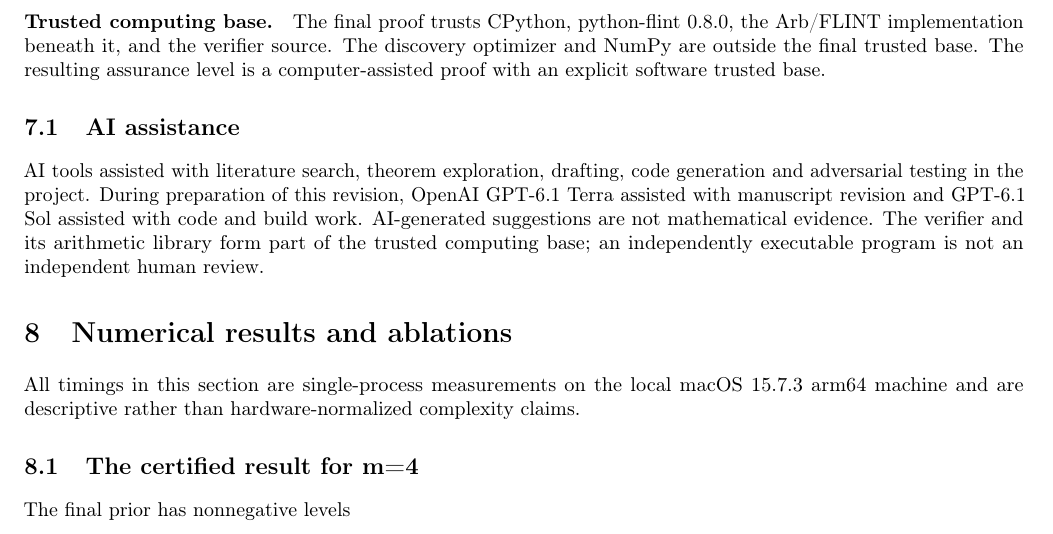
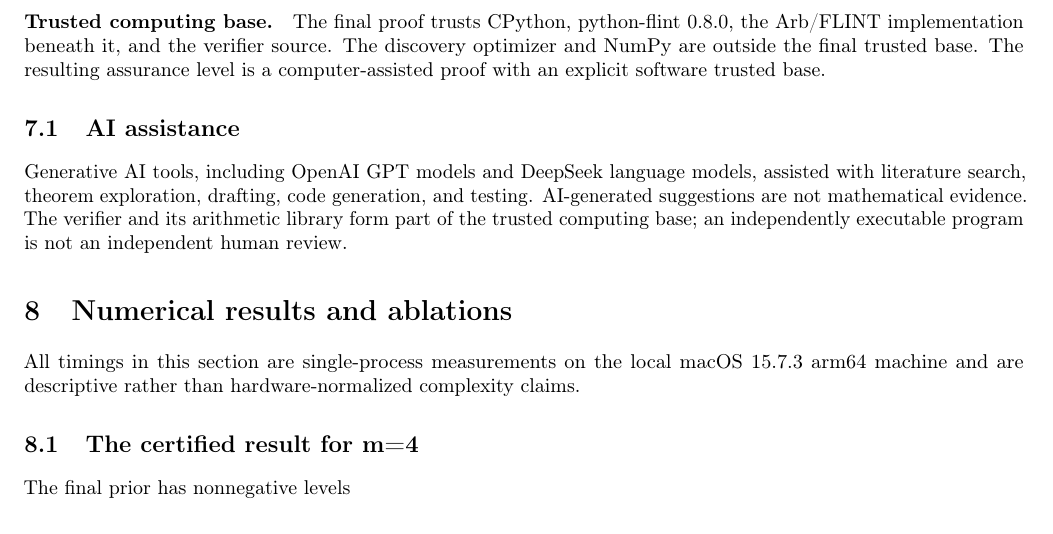
Before and after one commit to Maar10Herr/Bounded-Normal-Minimax-Certificate-Public, a LaTeX paper (paper/source/main.tex, which reads paper/source/sections/07_verifier.tex): part of page 7 of 12, cut so that both start at the same text. Compiled offline with pdfLaTeX.

Commit message:
Align general preprint AI disclosure with submission drafts

```diff
--- a/paper/source/sections/07_verifier.tex
+++ b/paper/source/sections/07_verifier.tex
@@ -40,9 +40,8 @@ and NumPy are outside the final trusted base.  The resulting assurance level
 is a computer-assisted proof with an explicit software trusted base.
 
 \subsection{AI assistance}
-AI tools assisted with literature search, theorem exploration, drafting, code
-generation and adversarial testing in the project. During preparation of
-this revision, OpenAI GPT-6.1 Terra assisted with manuscript revision and
-GPT-6.1 Sol assisted with code and build work. AI-generated suggestions are not mathematical evidence. The verifier and its arithmetic
+Generative AI tools, including OpenAI GPT models and DeepSeek language models,
+assisted with literature search, theorem exploration, drafting, code generation,
+and testing. AI-generated suggestions are not mathematical evidence. The verifier and its arithmetic
 library form part of the trusted computing base; an independently executable
 program is not an independent human review.
```
Also changed, not shown: paper/Bounded_Normal_Mean_Minimax_Certificate.pdf.
